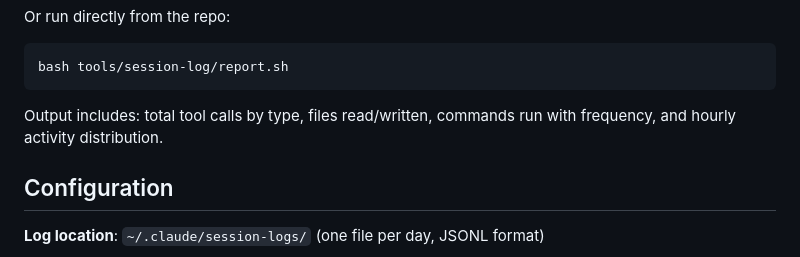
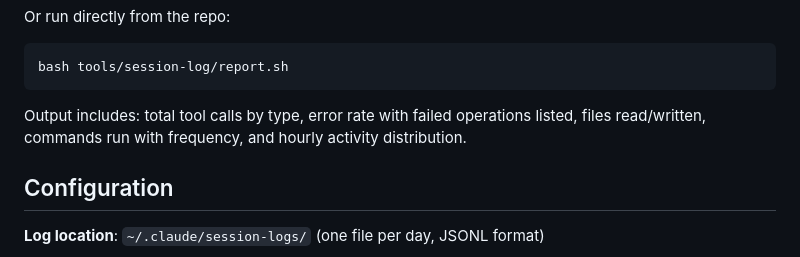
Before and after one commit to Bande-a-Bonnot/Boucle-framework, a Markdown page: tools/session-log/README.md, the part around the change. Drawn GitHub-style.

Commit message:
session-log: document failure tracking in report output
Co-Authored-By: Claude Opus 4.6 (1M context) <noreply@anthropic.com>

````diff
--- a/tools/session-log/README.md
+++ b/tools/session-log/README.md
@@ -109,7 +109,7 @@ Or run directly from the repo:
 bash tools/session-log/report.sh
 ```
 
-Output includes: total tool calls by type, files read/written, commands run with frequency, and hourly activity distribution.
+Output includes: total tool calls by type, error rate with failed operations listed, files read/written, commands run with frequency, and hourly activity distribution.
 
 ## Configuration
 
````
